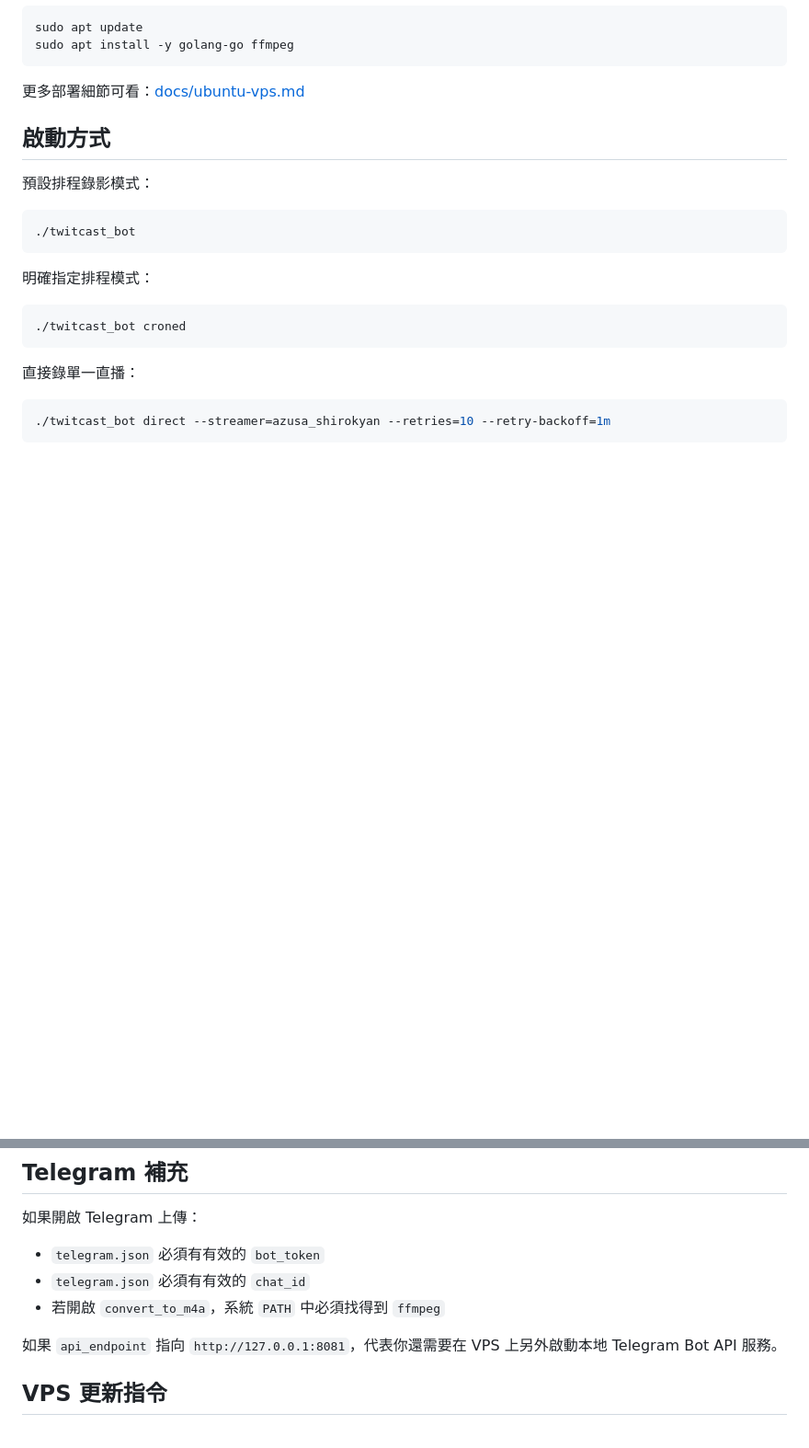
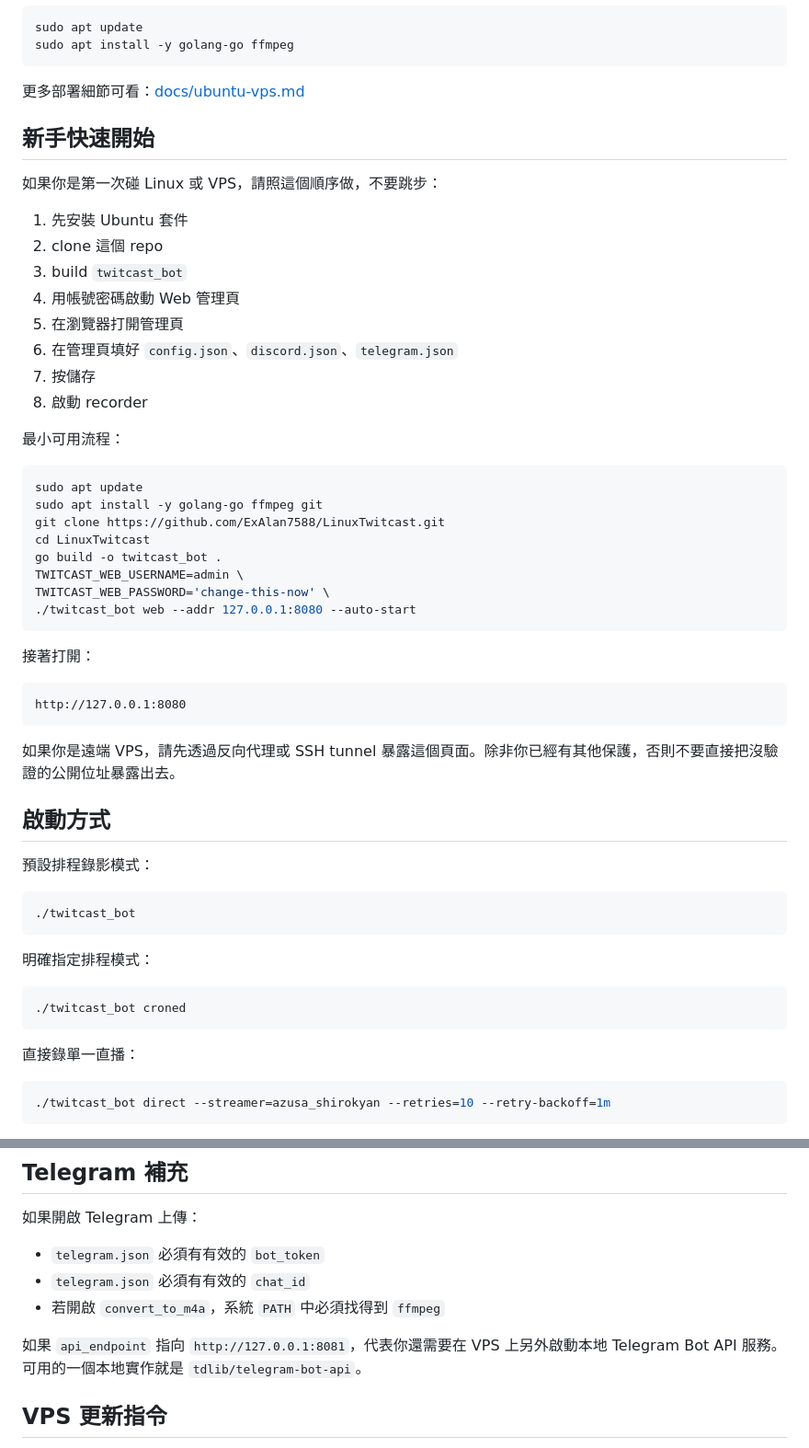
Before and after one commit to ExAlan7588/LinuxTwitcast, a Markdown page: README_ZH.md, 2 parts joined by grey strips. Shown at 92% size. Rendered like a GitHub page; blank space fills up the shorter version.

````diff
--- a/README_ZH.md
+++ b/README_ZH.md
@@ -43,6 +68,40 @@ sudo apt install -y golang-go ffmpeg
 ```
 
 更多部署細節可看：[docs/ubuntu-vps.md](docs/ubuntu-vps.md)
+
+## 新手快速開始
+
+如果你是第一次碰 Linux 或 VPS，請照這個順序做，不要跳步：
+
+1. 先安裝 Ubuntu 套件
+2. clone 這個 repo
+3. build `twitcast_bot`
+4. 用帳號密碼啟動 Web 管理頁
+5. 在瀏覽器打開管理頁
+6. 在管理頁填好 `config.json`、`discord.json`、`telegram.json`
+7. 按儲存
+8. 啟動 recorder
+
+最小可用流程：
+
+```bash
+sudo apt update
+sudo apt install -y golang-go ffmpeg git
+git clone https://github.com/ExAlan7588/LinuxTwitcast.git
+cd LinuxTwitcast
+go build -o twitcast_bot .
+TWITCAST_WEB_USERNAME=admin \
+TWITCAST_WEB_PASSWORD='change-this-now' \
+./twitcast_bot web --addr 127.0.0.1:8080 --auto-start
+```
+
+接著打開：
+
+```text
+http://127.0.0.1:8080
+```
+
+如果你是遠端 VPS，請先透過反向代理或 SSH tunnel 暴露這個頁面。除非你已經有其他保護，否則不要直接把沒驗證的公開位址暴露出去。
 
 ## 啟動方式
 
@@ -151,6 +216,7 @@ LinuxTwitcast 在 Discord 內主要做兩件事：
 - 若開啟 `convert_to_m4a`，系統 `PATH` 中必須找得到 `ffmpeg`
 
 如果 `api_endpoint` 指向 `http://127.0.0.1:8081`，代表你還需要在 VPS 上另外啟動本地 Telegram Bot API 服務。
+可用的一個本地實作就是 `tdlib/telegram-bot-api`。
 
 ## VPS 更新指令
 
````
Also changed, not shown: other parts of README_ZH.md (+31 -0 lines), README.md (+66 -0 lines).
